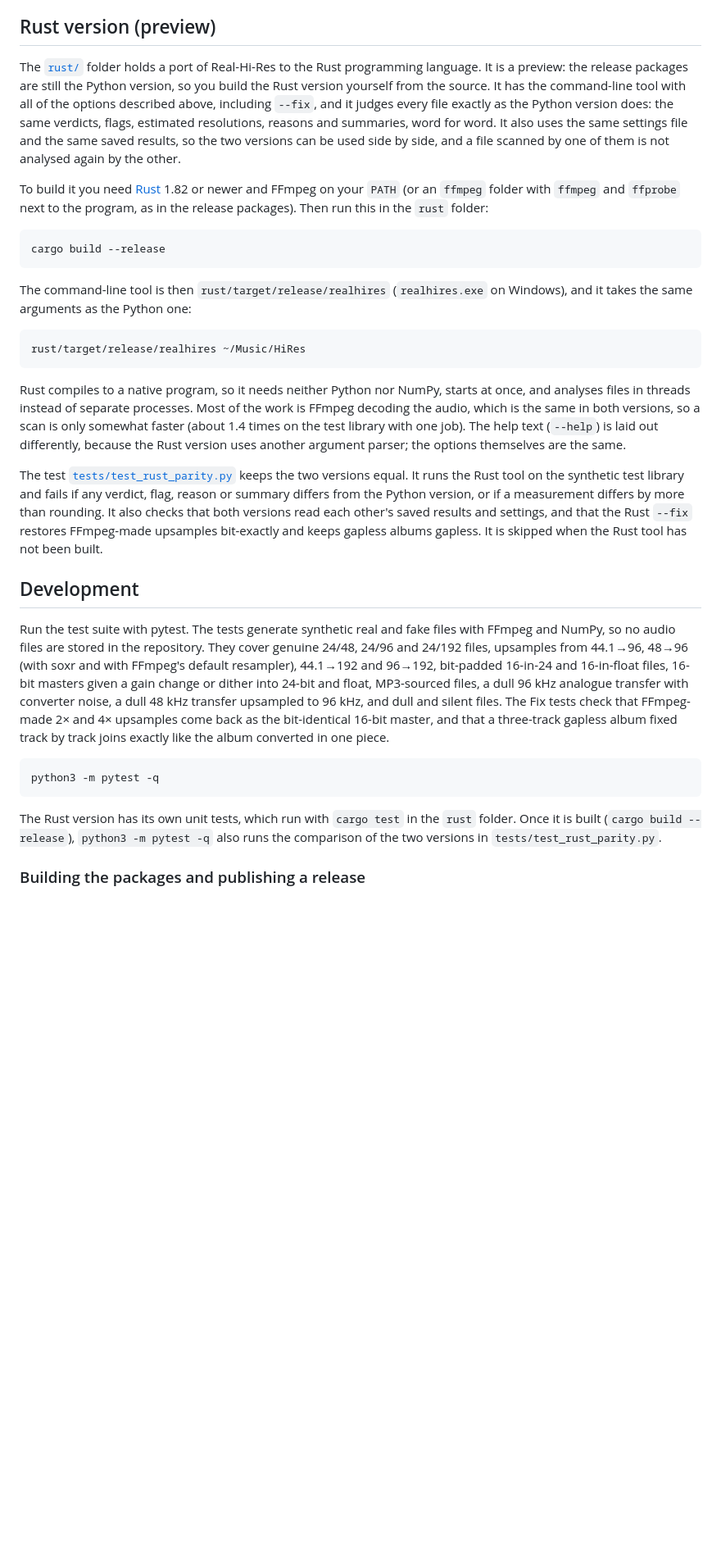
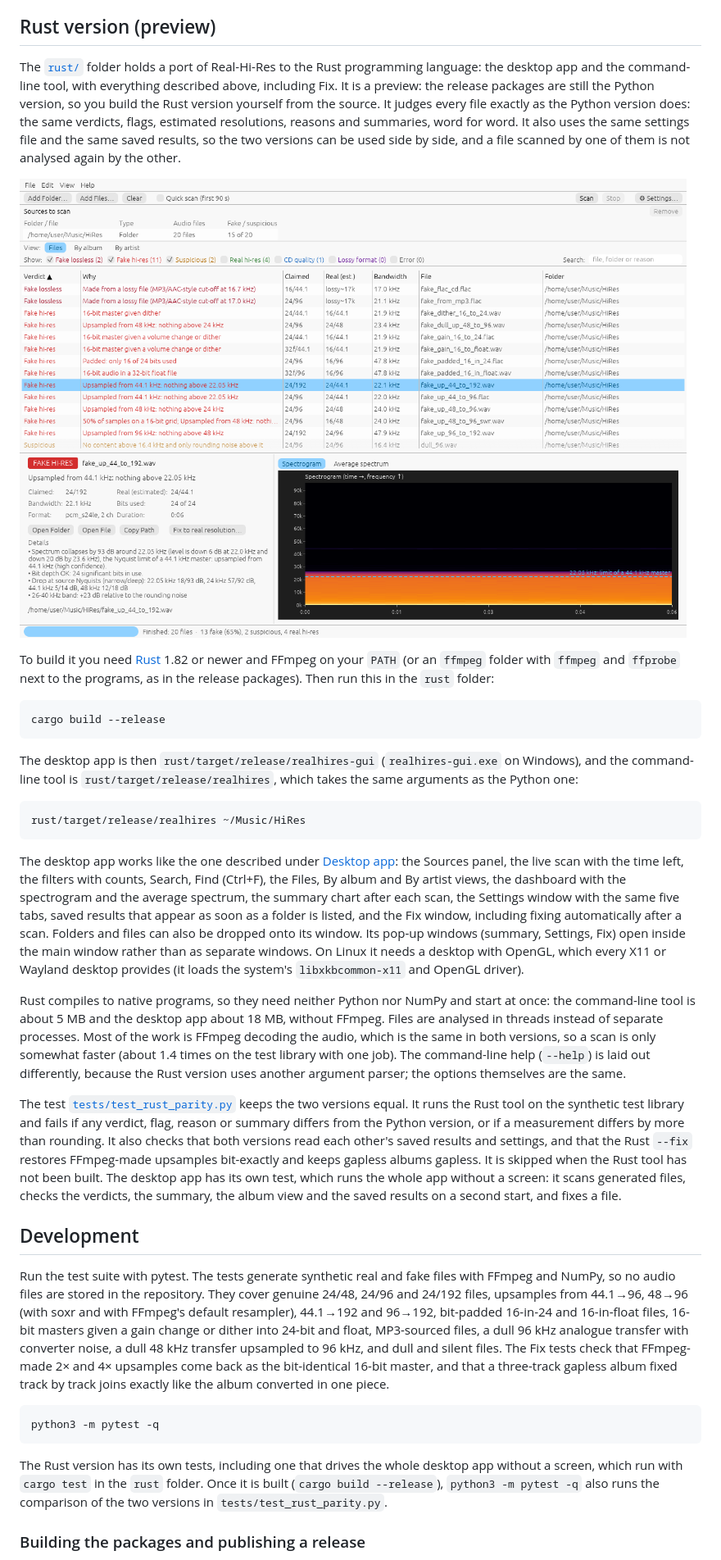
Before and after one commit to SU2H1/Real-Hi-Res, a Markdown page: README.md, the part around the change. Shown at 82% size. Drawn GitHub-style; pictures changed too: docs/rust-gui.png (added); blank space fills up the shorter version.

````diff
--- a/README.md
+++ b/README.md
@@ -304,23 +304,27 @@ MP3 files encoded at 320 kbps low-pass at about 20.5 kHz, which overlaps with or
 
 ## Rust version (preview)
 
-The [`rust/`](rust/) folder holds a port of Real-Hi-Res to the Rust programming language. It is a preview: the release packages are still the Python version, so you build the Rust version yourself from the source. It has the command-line tool with all of the options described above, including `--fix`, and it judges every file exactly as the Python version does: the same verdicts, flags, estimated resolutions, reasons and summaries, word for word. It also uses the same settings file and the same saved results, so the two versions can be used side by side, and a file scanned by one of them is not analysed again by the other.
+The [`rust/`](rust/) folder holds a port of Real-Hi-Res to the Rust programming language: the desktop app and the command-line tool, with everything described above, including Fix. It is a preview: the release packages are still the Python version, so you build the Rust version yourself from the source. It judges every file exactly as the Python version does: the same verdicts, flags, estimated resolutions, reasons and summaries, word for word. It also uses the same settings file and the same saved results, so the two versions can be used side by side, and a file scanned by one of them is not analysed again by the other.
 
-To build it you need [Rust](https://rustup.rs) 1.82 or newer and FFmpeg on your `PATH` (or an `ffmpeg` folder with `ffmpeg` and `ffprobe` next to the program, as in the release packages). Then run this in the `rust` folder:
+![The Rust desktop app: the list of fake files, and the dashboard showing a fake 24/192 file upsampled from 44.1 kHz, with its spectrogram cut off at 22.05 kHz](docs/rust-gui.png)
+
+To build it you need [Rust](https://rustup.rs) 1.82 or newer and FFmpeg on your `PATH` (or an `ffmpeg` folder with `ffmpeg` and `ffprobe` next to the programs, as in the release packages). Then run this in the `rust` folder:
 
 ```bash
 cargo build --release
 ```
 
-The command-line tool is then `rust/target/release/realhires` (`realhires.exe` on Windows), and it takes the same arguments as the Python one:
+The desktop app is then `rust/target/release/realhires-gui` (`realhires-gui.exe` on Windows), and the command-line tool is `rust/target/release/realhires`, which takes the same arguments as the Python one:
 
 ```bash
 rust/target/release/realhires ~/Music/HiRes
 ```
 
-Rust compiles to a native program, so it needs neither Python nor NumPy, starts at once, and analyses files in threads instead of separate processes. Most of the work is FFmpeg decoding the audio, which is the same in both versions, so a scan is only somewhat faster (about 1.4 times on the test library with one job). The help text (`--help`) is laid out differently, because the Rust version uses another argument parser; the options themselves are the same.
+The desktop app works like the one described under [Desktop app](#desktop-app-gui): the Sources panel, the live scan with the time left, the filters with counts, Search, Find (Ctrl+F), the Files, By album and By artist views, the dashboard with the spectrogram and the average spectrum, the summary chart after each scan, the Settings window with the same five tabs, saved results that appear as soon as a folder is listed, and the Fix window, including fixing automatically after a scan. Folders and files can also be dropped onto its window. Its pop-up windows (summary, Settings, Fix) open inside the main window rather than as separate windows. On Linux it needs a desktop with OpenGL, which every X11 or Wayland desktop provides (it loads the system's `libxkbcommon-x11` and OpenGL driver).
 
-The test [`tests/test_rust_parity.py`](tests/test_rust_parity.py) keeps the two versions equal. It runs the Rust tool on the synthetic test library and fails if any verdict, flag, reason or summary differs from the Python version, or if a measurement differs by more than rounding. It also checks that both versions read each other's saved results and settings, and that the Rust `--fix` restores FFmpeg-made upsamples bit-exactly and keeps gapless albums gapless. It is skipped when the Rust tool has not been built.
+Rust compiles to native programs, so they need neither Python nor NumPy and start at once: the command-line tool is about 5 MB and the desktop app about 18 MB, without FFmpeg. Files are analysed in threads instead of separate processes. Most of the work is FFmpeg decoding the audio, which is the same in both versions, so a scan is only somewhat faster (about 1.4 times on the test library with one job). The command-line help (`--help`) is laid out differently, because the Rust version uses another argument parser; the options themselves are the same.
+
+The test [`tests/test_rust_parity.py`](tests/test_rust_parity.py) keeps the two versions equal. It runs the Rust tool on the synthetic test library and fails if any verdict, flag, reason or summary differs from the Python version, or if a measurement differs by more than rounding. It also checks that both versions read each other's saved results and settings, and that the Rust `--fix` restores FFmpeg-made upsamples bit-exactly and keeps gapless albums gapless. It is skipped when the Rust tool has not been built. The desktop app has its own test, which runs the whole app without a screen: it scans generated files, checks the verdicts, the summary, the album view and the saved results on a second start, and fixes a file.
 
 ## Development
 
@@ -330,7 +334,7 @@ Run the test suite with pytest. The tests generate synthetic real and fake files
 python3 -m pytest -q
 ```
 
-The Rust version has its own unit tests, which run with `cargo test` in the `rust` folder. Once it is built (`cargo build --release`), `python3 -m pytest -q` also runs the comparison of the two versions in `tests/test_rust_parity.py`.
+The Rust version has its own tests, including one that drives the whole desktop app without a screen, which run with `cargo test` in the `rust` folder. Once it is built (`cargo build --release`), `python3 -m pytest -q` also runs the comparison of the two versions in `tests/test_rust_parity.py`.
 
 ### Building the packages and publishing a release
 
````
Also changed, not shown: CLAUDE.md (+5 -5 lines), rust/README.md (+4 -3 lines), 12 other files.
